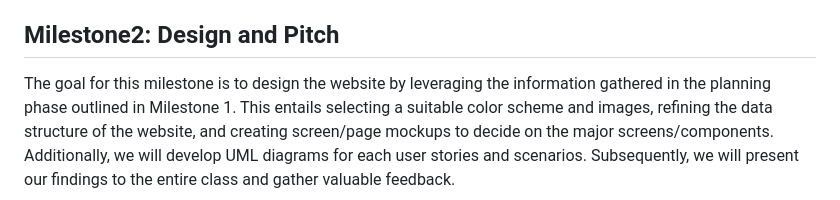
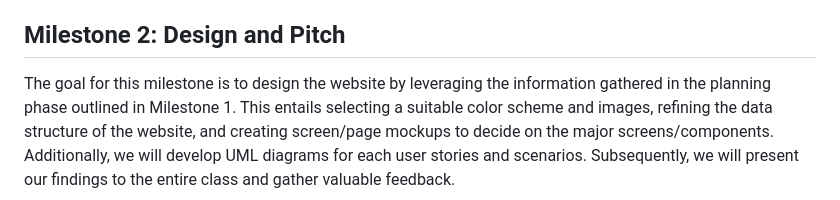
Before and after one commit to ilamina/church-website, a Markdown page: README.md, the part around one of its changes. GitHub-like rendering.

```diff
--- a/README.md
+++ b/README.md
@@ -10,7 +10,7 @@ To accomplish this project, I intend to employ various programming languages, in
 In this stage, we will compose and structure the planning document, incorporating details such as identification of stakeholders, system requirements, specifications for both functional and non-functional project requirements. This will encompass a preliminary visual representation, featuring a basic sketch or skeletal architecture design for each page/screen, complete with directional annotations. Additionally, we will articulate clear and comprehensive user stories, outline use case scenarios, develop a structured data plan outlining defined tables, relational diagrams, and conclude with a project timeline. The timeline will encompass milestone tasks, deadlines, and deliverables, with the flexibility to employ planning strategies such as Gantt charts or any other methodologies deemed effective.
 
 
-## Milestone2: Design and Pitch
+## Milestone 2: Design and Pitch
 The goal for this milestone is to design the website by leveraging the information gathered in the planning phase outlined in Milestone 1. This entails selecting a suitable color scheme and images, refining the data structure of the website, and creating screen/page mockups to decide on the major screens/components. Additionally, we will develop UML diagrams for each user stories and scenarios. Subsequently, we will present our findings to the entire class and gather valuable feedback.
 
 ## Milestone 3: Major Implementation
```
Also changed, not shown: other parts of README.md (+1 -1 lines).
